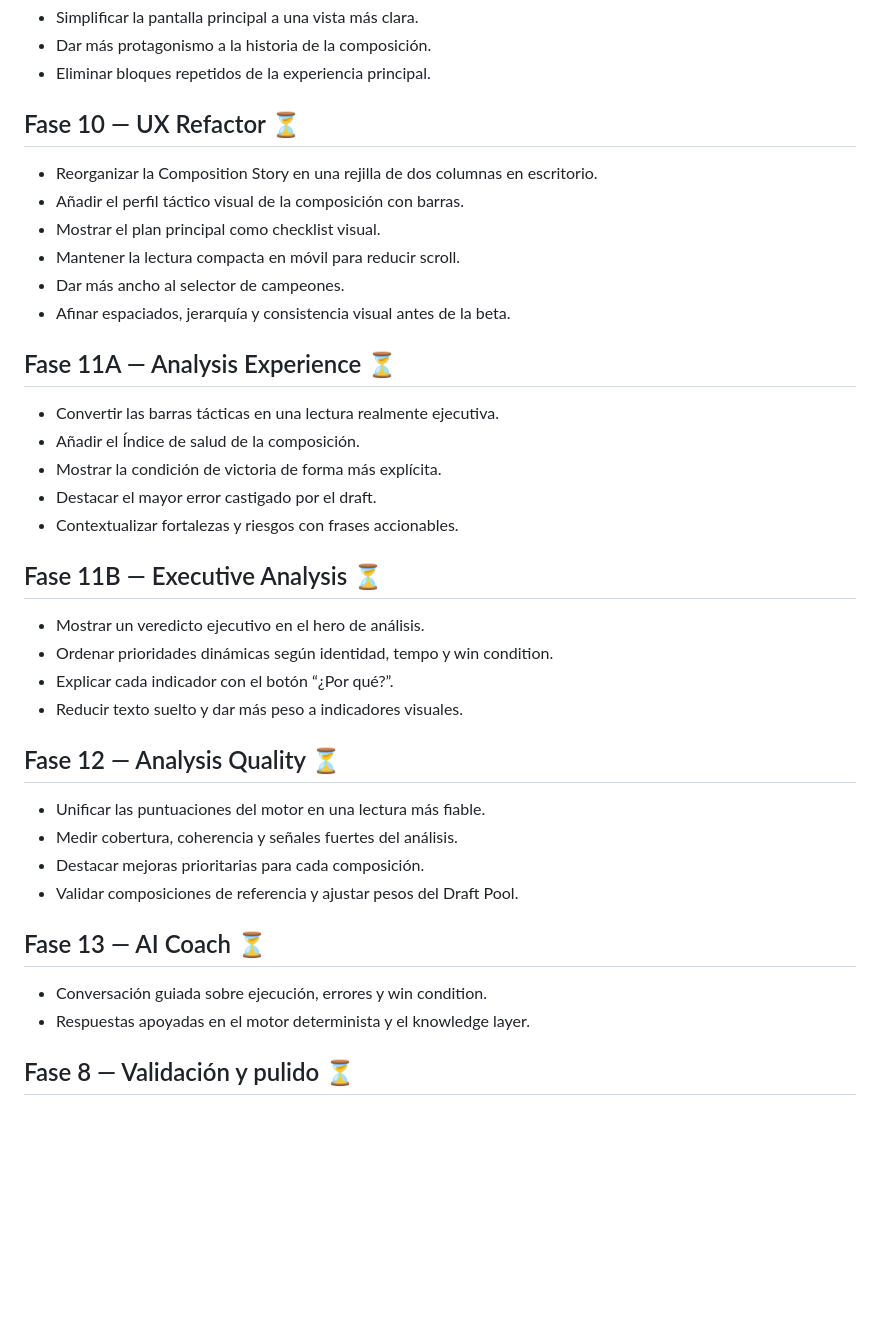
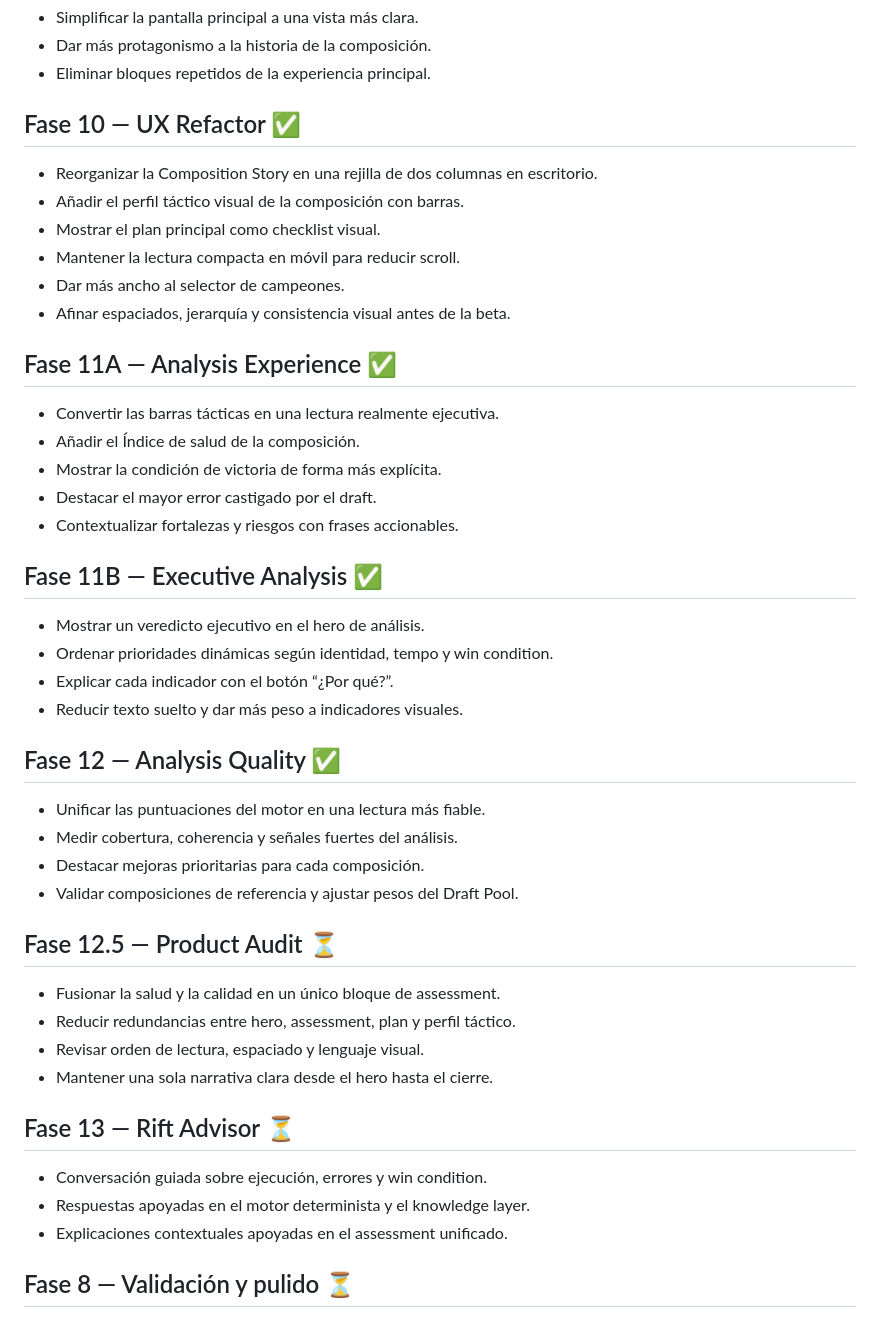
Before and after one commit to enigmapau-hash/rift-architect, a Markdown page: ROADMAP.md, the part around the change. Drawn GitHub-style; blank space fills up the shorter version.

Commit message:
docs: update roadmap for product audit and assessment merge

```diff
--- a/ROADMAP.md
+++ b/ROADMAP.md
@@ -40,7 +40,7 @@
 - Dar más protagonismo a la historia de la composición.
 - Eliminar bloques repetidos de la experiencia principal.
 
-## Fase 10 — UX Refactor ⏳
+## Fase 10 — UX Refactor ✅
 - Reorganizar la Composition Story en una rejilla de dos columnas en escritorio.
 - Añadir el perfil táctico visual de la composición con barras.
 - Mostrar el plan principal como checklist visual.
@@ -48,28 +48,35 @@
 - Dar más ancho al selector de campeones.
 - Afinar espaciados, jerarquía y consistencia visual antes de la beta.
 
-## Fase 11A — Analysis Experience ⏳
+## Fase 11A — Analysis Experience ✅
 - Convertir las barras tácticas en una lectura realmente ejecutiva.
 - Añadir el Índice de salud de la composición.
 - Mostrar la condición de victoria de forma más explícita.
 - Destacar el mayor error castigado por el draft.
 - Contextualizar fortalezas y riesgos con frases accionables.
 
-## Fase 11B — Executive Analysis ⏳
+## Fase 11B — Executive Analysis ✅
 - Mostrar un veredicto ejecutivo en el hero de análisis.
 - Ordenar prioridades dinámicas según identidad, tempo y win condition.
 - Explicar cada indicador con el botón “¿Por qué?”.
 - Reducir texto suelto y dar más peso a indicadores visuales.
 
-## Fase 12 — Analysis Quality ⏳
+## Fase 12 — Analysis Quality ✅
 - Unificar las puntuaciones del motor en una lectura más fiable.
 - Medir cobertura, coherencia y señales fuertes del análisis.
 - Destacar mejoras prioritarias para cada composición.
 - Validar composiciones de referencia y ajustar pesos del Draft Pool.
 
-## Fase 13 — AI Coach ⏳
+## Fase 12.5 — Product Audit ⏳
+- Fusionar la salud y la calidad en un único bloque de assessment.
+- Reducir redundancias entre hero, assessment, plan y perfil táctico.
+- Revisar orden de lectura, espaciado y lenguaje visual.
+- Mantener una sola narrativa clara desde el hero hasta el cierre.
+
+## Fase 13 — Rift Advisor ⏳
 - Conversación guiada sobre ejecución, errores y win condition.
 - Respuestas apoyadas en el motor determinista y el knowledge layer.
+- Explicaciones contextuales apoyadas en el assessment unificado.
 
 ## Fase 8 — Validación y pulido ⏳
 - Validar el motor con composiciones de referencia.
```
